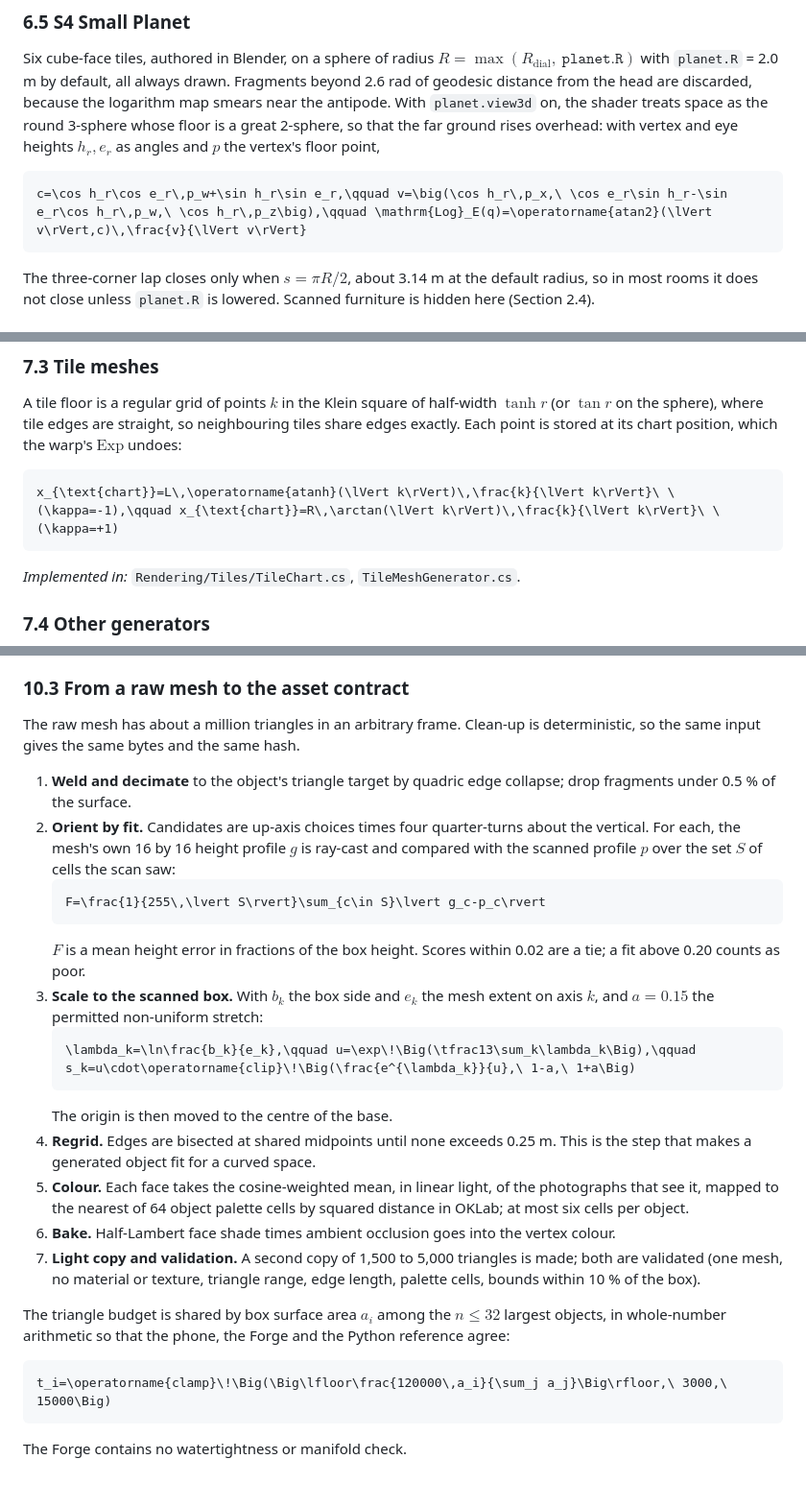
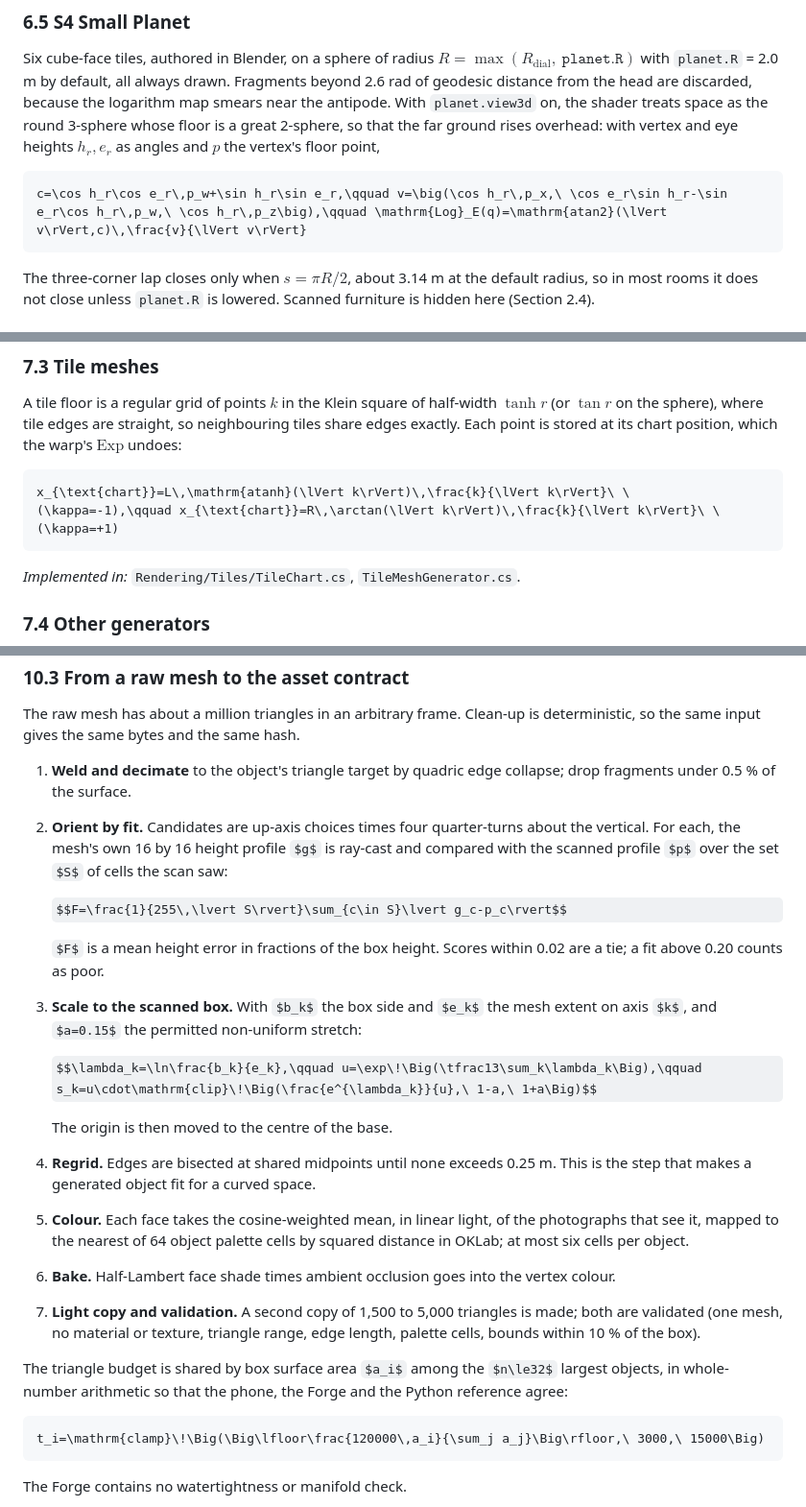
Before and after one commit to notwinston/Atlas_NVP_Blueberries_Stormhacks2026, a Markdown page: README.md, 3 parts joined by grey strips. Shown at 96% size. GitHub-like rendering; some formulas as TeX source; blank space fills up the shorter version.

````diff
--- a/README.md
+++ b/README.md
@@ -455,7 +455,7 @@ By default the space runs a duck maze: a tree of 20 tiles grown through the tile
 Six cube-face tiles, authored in Blender, on a sphere of radius $R=\max(R_{\text{dial}},\ \texttt{planet.R})$ with `planet.R` = 2.0 m by default, all always drawn. Fragments beyond 2.6 rad of geodesic distance from the head are discarded, because the logarithm map smears near the antipode. With `planet.view3d` on, the shader treats space as the round 3-sphere whose floor is a great 2-sphere, so that the far ground rises overhead: with vertex and eye heights $h_r, e_r$ as angles and $p$ the vertex's floor point,
 
 ```math
-c=\cos h_r\cos e_r\,p_w+\sin h_r\sin e_r,\qquad v=\big(\cos h_r\,p_x,\ \cos e_r\sin h_r-\sin e_r\cos h_r\,p_w,\ \cos h_r\,p_z\big),\qquad \mathrm{Log}_E(q)=\operatorname{atan2}(\lVert v\rVert,c)\,\frac{v}{\lVert v\rVert}
+c=\cos h_r\cos e_r\,p_w+\sin h_r\sin e_r,\qquad v=\big(\cos h_r\,p_x,\ \cos e_r\sin h_r-\sin e_r\cos h_r\,p_w,\ \cos h_r\,p_z\big),\qquad \mathrm{Log}_E(q)=\mathrm{atan2}(\lVert v\rVert,c)\,\frac{v}{\lVert v\rVert}
 ```
 
 The three-corner lap closes only when $s=\pi R/2$, about 3.14 m at the default radius, so in most rooms it does not close unless `planet.R` is lowered. Scanned furniture is hidden here (Section 2.4).
@@ -517,7 +517,7 @@ Props (tower beacon, garden planters, door frame, half-beams) are built flat, su
 A tile floor is a regular grid of points $k$ in the Klein square of half-width $\tanh r$ (or $\tan r$ on the sphere), where tile edges are straight, so neighbouring tiles share edges exactly. Each point is stored at its chart position, which the warp's $\mathrm{Exp}$ undoes:
 
 ```math
-x_{\text{chart}}=L\,\operatorname{atanh}(\lVert k\rVert)\,\frac{k}{\lVert k\rVert}\ \ (\kappa=-1),\qquad x_{\text{chart}}=R\,\arctan(\lVert k\rVert)\,\frac{k}{\lVert k\rVert}\ \ (\kappa=+1)
+x_{\text{chart}}=L\,\mathrm{atanh}(\lVert k\rVert)\,\frac{k}{\lVert k\rVert}\ \ (\kappa=-1),\qquad x_{\text{chart}}=R\,\arctan(\lVert k\rVert)\,\frac{k}{\lVert k\rVert}\ \ (\kappa=+1)
 ```
 
 *Implemented in:* `Rendering/Tiles/TileChart.cs`, `TileMeshGenerator.cs`.
@@ -634,14 +634,14 @@ The raw mesh has about a million triangles in an arbitrary frame. Clean-up is de
 
 1. **Weld and decimate** to the object's triangle target by quadric edge collapse; drop fragments under 0.5 % of the surface.
 2. **Orient by fit.** Candidates are up-axis choices times four quarter-turns about the vertical. For each, the mesh's own 16 by 16 height profile $g$ is ray-cast and compared with the scanned profile $p$ over the set $S$ of cells the scan saw:
-   ```math
-   F=\frac{1}{255\,\lvert S\rvert}\sum_{c\in S}\lvert g_c-p_c\rvert
-   ```
+
+   $$F=\frac{1}{255\,\lvert S\rvert}\sum_{c\in S}\lvert g_c-p_c\rvert$$
+
    $F$ is a mean height error in fractions of the box height. Scores within 0.02 are a tie; a fit above 0.20 counts as poor.
 3. **Scale to the scanned box.** With $b_k$ the box side and $e_k$ the mesh extent on axis $k$, and $a=0.15$ the permitted non-uniform stretch:
-   ```math
-   \lambda_k=\ln\frac{b_k}{e_k},\qquad u=\exp\!\Big(\tfrac13\sum_k\lambda_k\Big),\qquad s_k=u\cdot\operatorname{clip}\!\Big(\frac{e^{\lambda_k}}{u},\ 1-a,\ 1+a\Big)
-   ```
+
+   $$\lambda_k=\ln\frac{b_k}{e_k},\qquad u=\exp\!\Big(\tfrac13\sum_k\lambda_k\Big),\qquad s_k=u\cdot\mathrm{clip}\!\Big(\frac{e^{\lambda_k}}{u},\ 1-a,\ 1+a\Big)$$
+
    The origin is then moved to the centre of the base.
 4. **Regrid.** Edges are bisected at shared midpoints until none exceeds 0.25 m. This is the step that makes a generated object fit for a curved space.
 5. **Colour.** Each face takes the cosine-weighted mean, in linear light, of the photographs that see it, mapped to the nearest of 64 object palette cells by squared distance in OKLab; at most six cells per object.
@@ -651,7 +651,7 @@ The raw mesh has about a million triangles in an arbitrary frame. Clean-up is de
 The triangle budget is shared by box surface area $a_i$ among the $n\le32$ largest objects, in whole-number arithmetic so that the phone, the Forge and the Python reference agree:
 
 ```math
-t_i=\operatorname{clamp}\!\Big(\Big\lfloor\frac{120000\,a_i}{\sum_j a_j}\Big\rfloor,\ 3000,\ 15000\Big)
+t_i=\mathrm{clamp}\!\Big(\Big\lfloor\frac{120000\,a_i}{\sum_j a_j}\Big\rfloor,\ 3000,\ 15000\Big)
 ```
 
 The Forge contains no watertightness or manifold check.
````
Also changed, not shown: other parts of README.md (+10 -10 lines).
